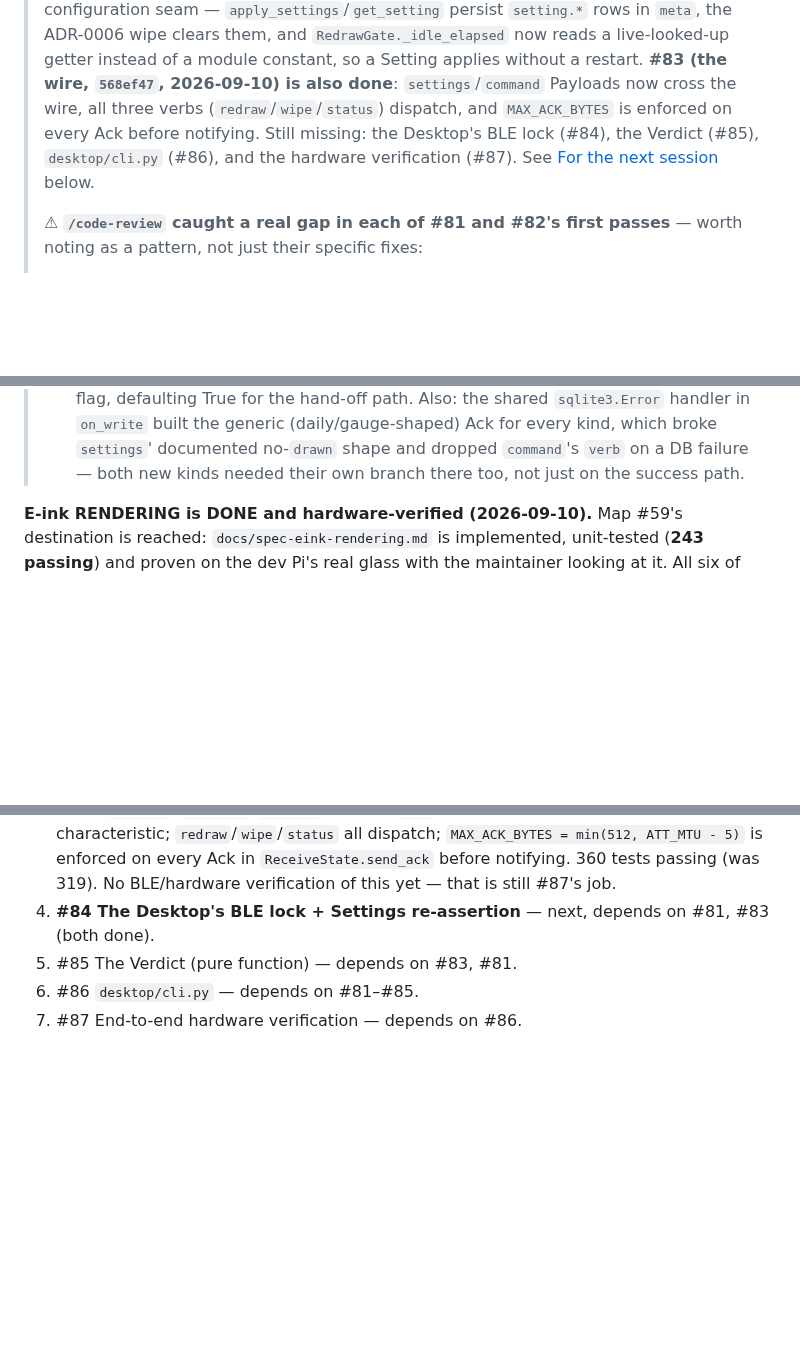
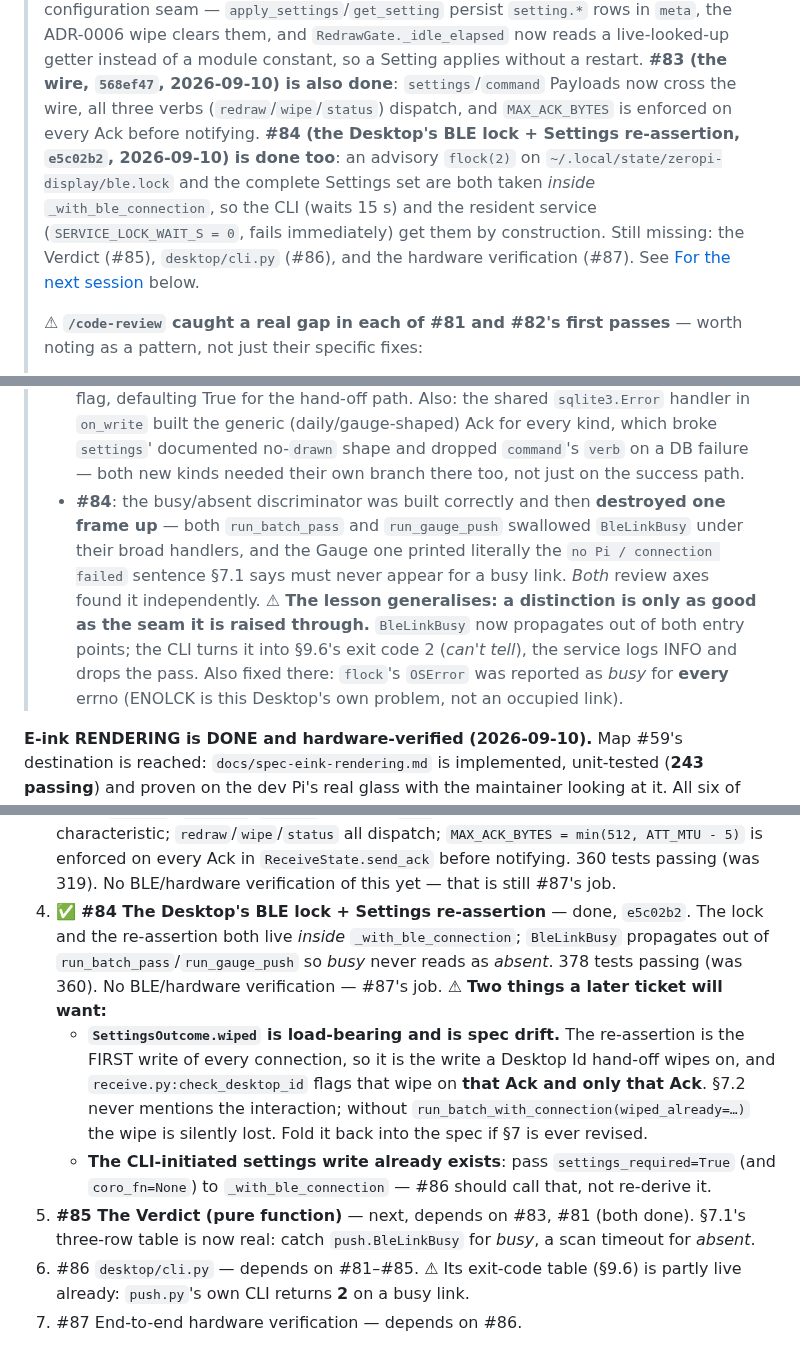
Before and after one commit to peterderkoala/zeropi.display, a Markdown page: handoff/handoff.md, 3 parts joined by grey strips. GitHub-like rendering; blank space fills up the shorter version.

Commit message:
Handoff: record #84's resolution and hand the frontier to #85
The BLE lock and Settings re-assertion are on dev (e5c02b2). Records the
review lesson worth generalising -- a distinction is only as good as the
seam it is raised through -- plus the two things #85/#86 will want:
SettingsOutcome.wiped is load-bearing spec drift, and the CLI-initiated
settings write already exists behind settings_required=True.

Co-Authored-By: Claude Opus 5 <noreply@anthropic.com>
Claude-Session: https://claude.ai/code/session_01Bsha5mbyuCPf8rhAQxnFXD

```diff
--- a/handoff/handoff.md
+++ b/handoff/handoff.md
@@ -15,9 +15,14 @@
 > module constant, so a Setting applies without a restart. **#83 (the wire,
 > `568ef47`, 2026-09-10) is also done**: `settings`/`command` Payloads now
 > cross the wire, all three verbs (`redraw`/`wipe`/`status`) dispatch, and
-> `MAX_ACK_BYTES` is enforced on every Ack before notifying. Still missing:
-> the Desktop's BLE lock (#84), the Verdict (#85), `desktop/cli.py` (#86),
-> and the hardware verification (#87). See
+> `MAX_ACK_BYTES` is enforced on every Ack before notifying. **#84 (the
+> Desktop's BLE lock + Settings re-assertion, `e5c02b2`, 2026-09-10) is done
+> too**: an advisory `flock(2)` on `~/.local/state/zeropi-display/ble.lock`
+> and the complete Settings set are both taken *inside*
+> `_with_ble_connection`, so the CLI (waits 15 s) and the resident service
+> (`SERVICE_LOCK_WAIT_S = 0`, fails immediately) get them by construction.
+> Still missing: the Verdict (#85), `desktop/cli.py` (#86), and the hardware
+> verification (#87). See
 > [For the next session](#for-the-next-session) below.
 >
 > ⚠ **`/code-review` caught a real gap in each of #81 and #82's first
@@ -50,6 +55,17 @@
 >   which broke `settings`' documented no-`drawn` shape and dropped
 >   `command`'s `verb` on a DB failure — both new kinds needed their own
 >   branch there too, not just on the success path.
+> - **#84**: the busy/absent discriminator was built correctly and then
+>   **destroyed one frame up** — both `run_batch_pass` and `run_gauge_push`
+>   swallowed `BleLinkBusy` under their broad handlers, and the Gauge one
+>   printed literally the `no Pi / connection failed` sentence §7.1 says must
+>   never appear for a busy link. *Both* review axes found it independently.
+>   ⚠ **The lesson generalises: a distinction is only as good as the seam it
+>   is raised through.** `BleLinkBusy` now propagates out of both entry
+>   points; the CLI turns it into §9.6's exit code 2 (*can't tell*), the
+>   service logs INFO and drops the pass. Also fixed there: `flock`'s
+>   `OSError` was reported as *busy* for **every** errno (ENOLCK is this
+>   Desktop's own problem, not an occupied link).
 
 **E-ink RENDERING is DONE and hardware-verified (2026-09-10).** Map #59's
 destination is reached: `docs/spec-eink-rendering.md` is implemented,
@@ -215,10 +231,26 @@ the judgment calls), tickets in dependency order:
    `MAX_ACK_BYTES = min(512, ATT_MTU - 5)` is enforced on every Ack in
    `ReceiveState.send_ack` before notifying. 360 tests passing (was 319).
    No BLE/hardware verification of this yet — that is still #87's job.
-4. **#84 The Desktop's BLE lock + Settings re-assertion** — next, depends on
-   #81, #83 (both done).
-5. #85 The Verdict (pure function) — depends on #83, #81.
-6. #86 `desktop/cli.py` — depends on #81–#85.
+4. ✅ **#84 The Desktop's BLE lock + Settings re-assertion** — done,
+   `e5c02b2`. The lock and the re-assertion both live *inside*
+   `_with_ble_connection`; `BleLinkBusy` propagates out of
+   `run_batch_pass`/`run_gauge_push` so *busy* never reads as *absent*.
+   378 tests passing (was 360). No BLE/hardware verification — #87's job.
+   ⚠ **Two things a later ticket will want:**
+   - **`SettingsOutcome.wiped` is load-bearing and is spec drift.** The
+     re-assertion is the FIRST write of every connection, so it is the write
+     a Desktop Id hand-off wipes on, and `receive.py:check_desktop_id` flags
+     that wipe on **that Ack and only that Ack**. §7.2 never mentions the
+     interaction; without `run_batch_with_connection(wiped_already=…)` the
+     wipe is silently lost. Fold it back into the spec if §7 is ever revised.
+   - **The CLI-initiated settings write already exists**: pass
+     `settings_required=True` (and `coro_fn=None`) to `_with_ble_connection`
+     — #86 should call that, not re-derive it.
+5. **#85 The Verdict (pure function)** — next, depends on #83, #81 (both
+   done). §7.1's three-row table is now real: catch `push.BleLinkBusy` for
+   *busy*, a scan timeout for *absent*.
+6. #86 `desktop/cli.py` — depends on #81–#85. ⚠ Its exit-code table (§9.6)
+   is partly live already: `push.py`'s own CLI returns **2** on a busy link.
 7. #87 End-to-end hardware verification — depends on #86.
 
 ⚠ **Read the spec, not this file, for anything it covers.** It is deliberately
```
Also changed, not shown: other parts of handoff/handoff.md (+5 -2 lines).
